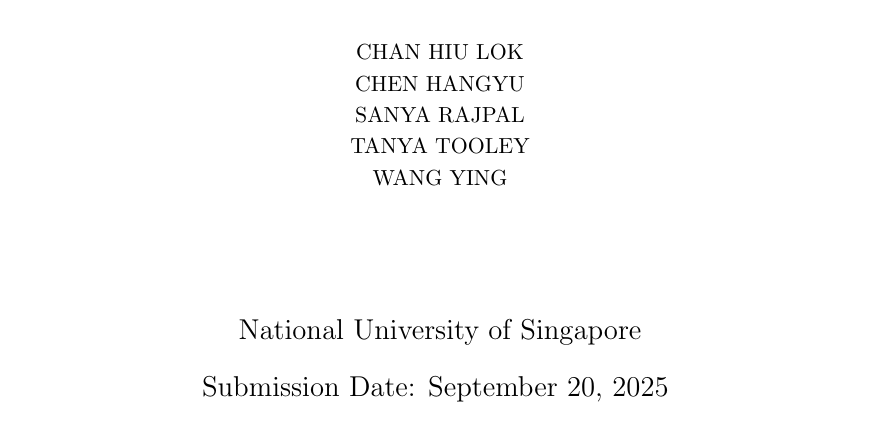
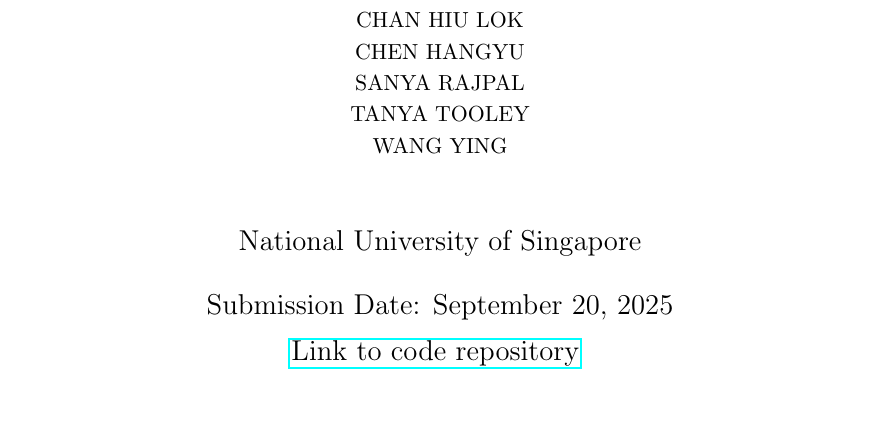
Before and after one commit to ying-jeanne/managerial_economics, a LaTeX document (economy.tex): part of page 1 of 9, cut so that both start at the same text. Compiled offline with pdfLaTeX.

Commit message:
update latex

```diff
--- a/economy.tex
+++ b/economy.tex
@@ -46,11 +46,13 @@
     TANYA TOOLEY \\[0.2em]
     WANG YING \\[0.2em]
     }
-    \vspace{2cm}
+    \vspace{1cm}
     {\large
     National University of Singapore \\
     \vspace{0.5cm}
-    Submission Date: September 20, 2025
+    Submission Date: September 20, 2025 \\
+    \vspace{0.3cm}
+    \href{https://github.com/ying-jeanne/managerial_economics}{Link to code repository}
     }
     \vfill
 \end{titlepage}
```
